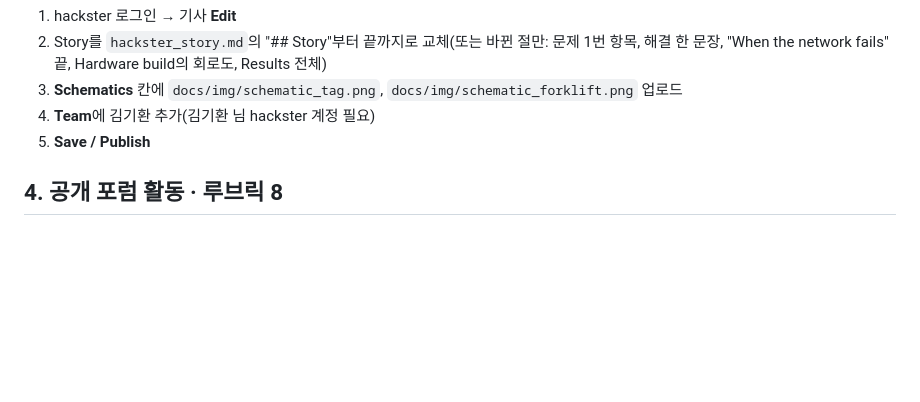
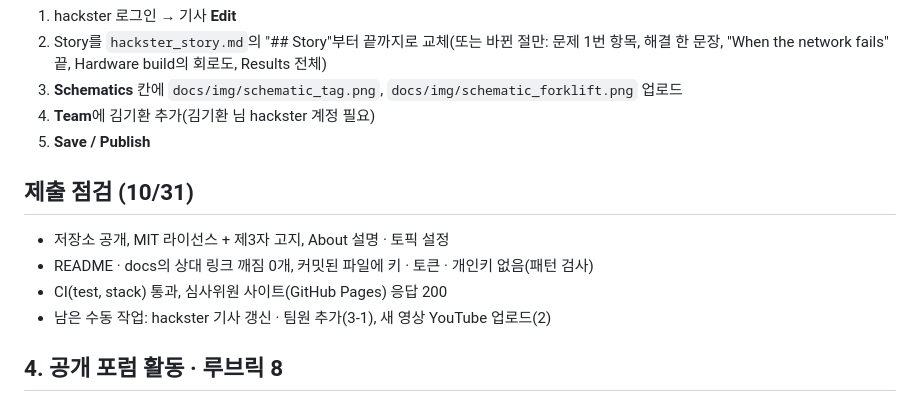
Before and after one commit to ljw22112/Edgeguard, a Markdown page: docs/publish-checklist.md, the part around the change. GitHub-like rendering; blank space fills up the shorter version.

Commit message:
Submission check recorded
Co-Authored-By: Claude Opus 5.5 <noreply@anthropic.com>
Claude-Session: https://claude.ai/code/session_01MNBPuHt8REYo463DnF9BtM

```diff
--- a/docs/publish-checklist.md
+++ b/docs/publish-checklist.md
@@ -42,6 +42,13 @@
 4. **Team**에 김기환 추가(김기환 님 hackster 계정 필요)
 5. **Save / Publish**
 
+## 제출 점검 (10/31)
+
+- 저장소 공개, MIT 라이선스 + 제3자 고지, About 설명 · 토픽 설정
+- README · docs의 상대 링크 깨짐 0개, 커밋된 파일에 키 · 토큰 · 개인키 없음(패턴 검사)
+- CI(test, stack) 통과, 심사위원 사이트(GitHub Pages) 응답 200
+- 남은 수동 작업: hackster 기사 갱신 · 팀원 추가(3-1), 새 영상 YouTube 업로드(2)
+
 ## 4. 공개 포럼 활동 · 루브릭 8
 
 - ~~ACME 버그 2건 이슈 등록~~ 완료 (10/11): [#199](https://github.com/ankraft/ACME-oneM2M-CSE/issues/199) (HTTP Content-Type), [#200](https://github.com/ankraft/ACME-oneM2M-CSE/issues/200) (MQTT NameError). 초안: [forum/acme-issues.md](forum/acme-issues.md)
```
